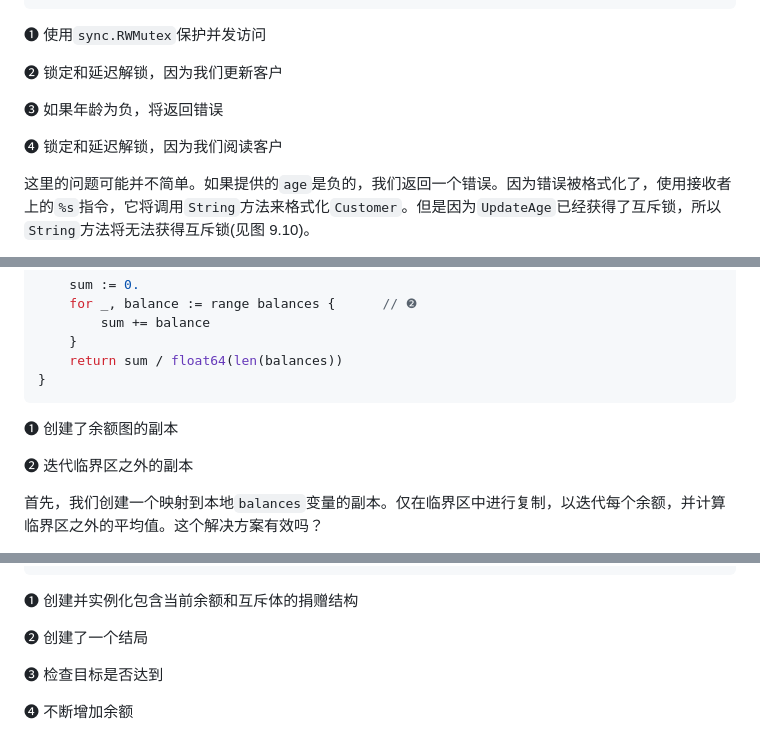
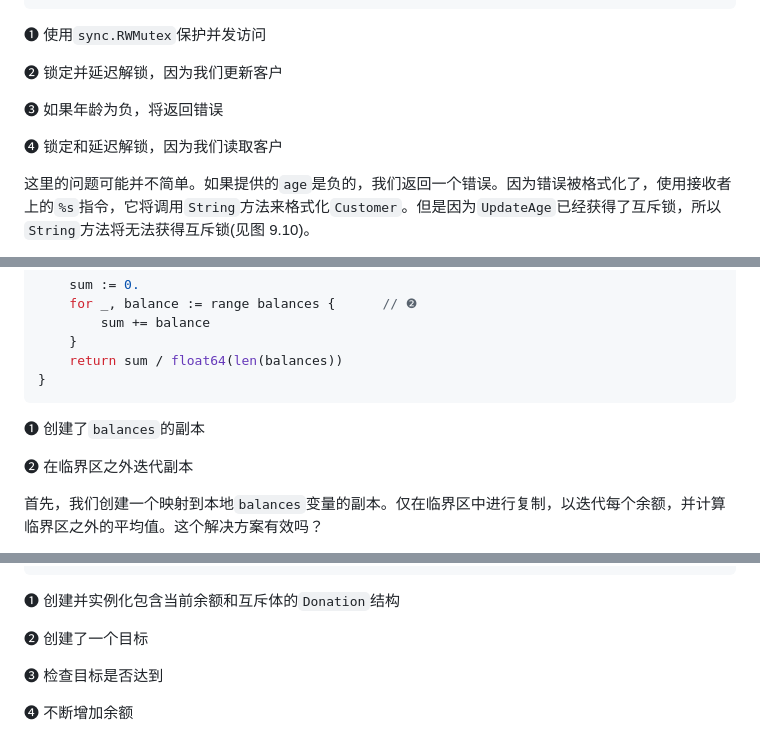
Before and after one commit to OpenDocCN/100-go-mistakes-zh, a Markdown page: docs/08.md, 3 parts joined by grey strips. GitHub-like rendering.

````diff
--- a/docs/08.md
+++ b/docs/08.md
@@ -863,11 +863,11 @@ func (c *Customer) String() string {
 
 ❶ 使用`sync.RWMutex`保护并发访问
 
-❷ 锁定和延迟解锁，因为我们更新客户
+❷ 锁定并延迟解锁，因为我们更新客户
 
 ❸ 如果年龄为负，将返回错误
 
-❹ 锁定和延迟解锁，因为我们阅读客户
+❹ 锁定和延迟解锁，因为我们读取客户
 
 这里的问题可能并不简单。如果提供的`age`是负的，我们返回一个错误。因为错误被格式化了，使用接收者上的`%s`指令，它将调用`String`方法来格式化`Customer`。但是因为`UpdateAge`已经获得了互斥锁，所以`String`方法将无法获得互斥锁(见图 9.10)。
 
@@ -1067,9 +1067,9 @@ func (c *Cache) AverageBalance() float64 {
 }
 ```
 
-❶ 创建了余额图的副本
-
-❷ 迭代临界区之外的副本
+❶ 创建了`balances`的副本
+
+❷ 在临界区之外迭代副本
 
 首先，我们创建一个映射到本地`balances`变量的副本。仅在临界区中进行复制，以迭代每个余额，并计算临界区之外的平均值。这个解决方案有效吗？
 
@@ -1280,9 +1280,9 @@ go func() {
 }()
 ```
 
-❶ 创建并实例化包含当前余额和互斥体的捐赠结构
-
-❷ 创建了一个结局
+❶ 创建并实例化包含当前余额和互斥体的`Donation`结构
+
+❷ 创建了一个目标
 
 ❸ 检查目标是否达到
 
````
Also changed, not shown: other parts of docs/08.md (+36 -36 lines), docs/09.md (+14 -14 lines).
